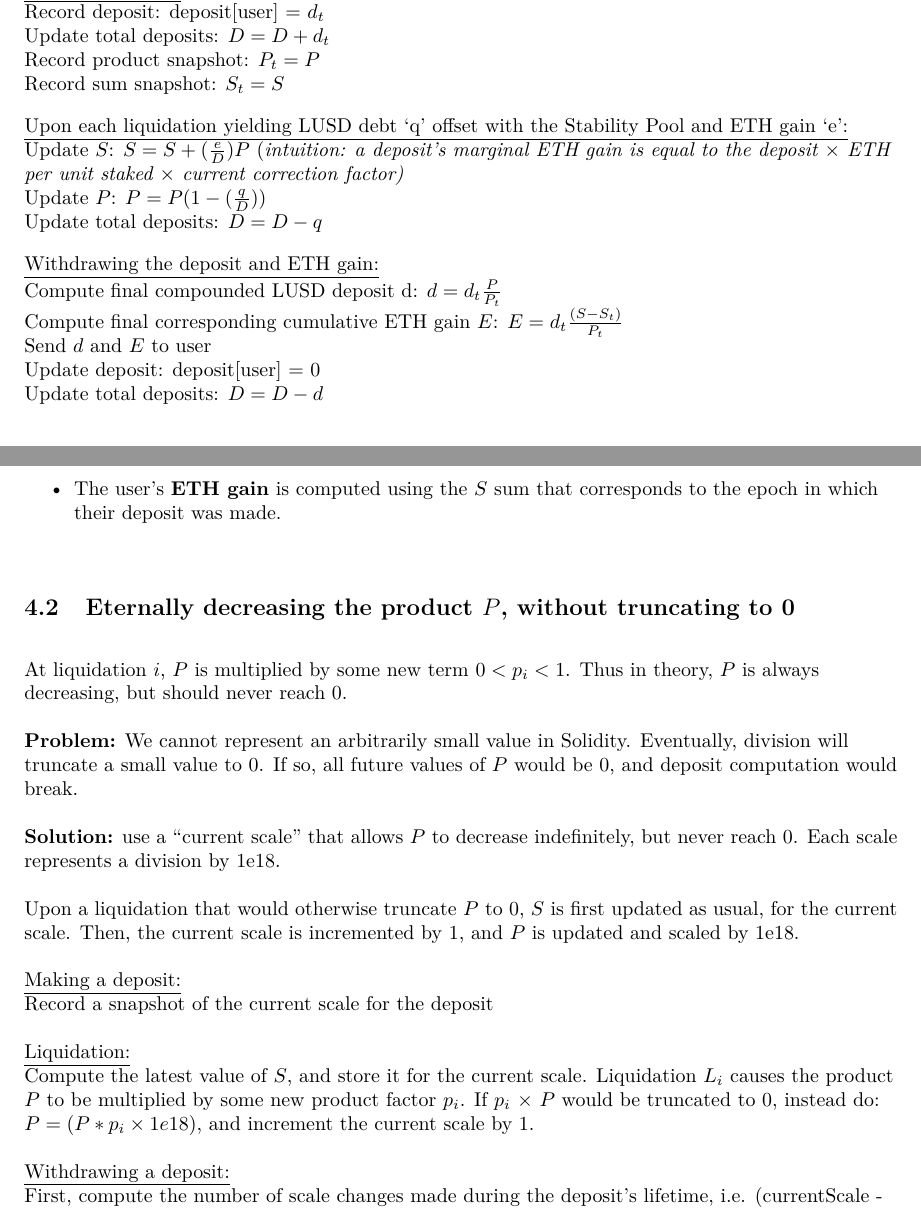
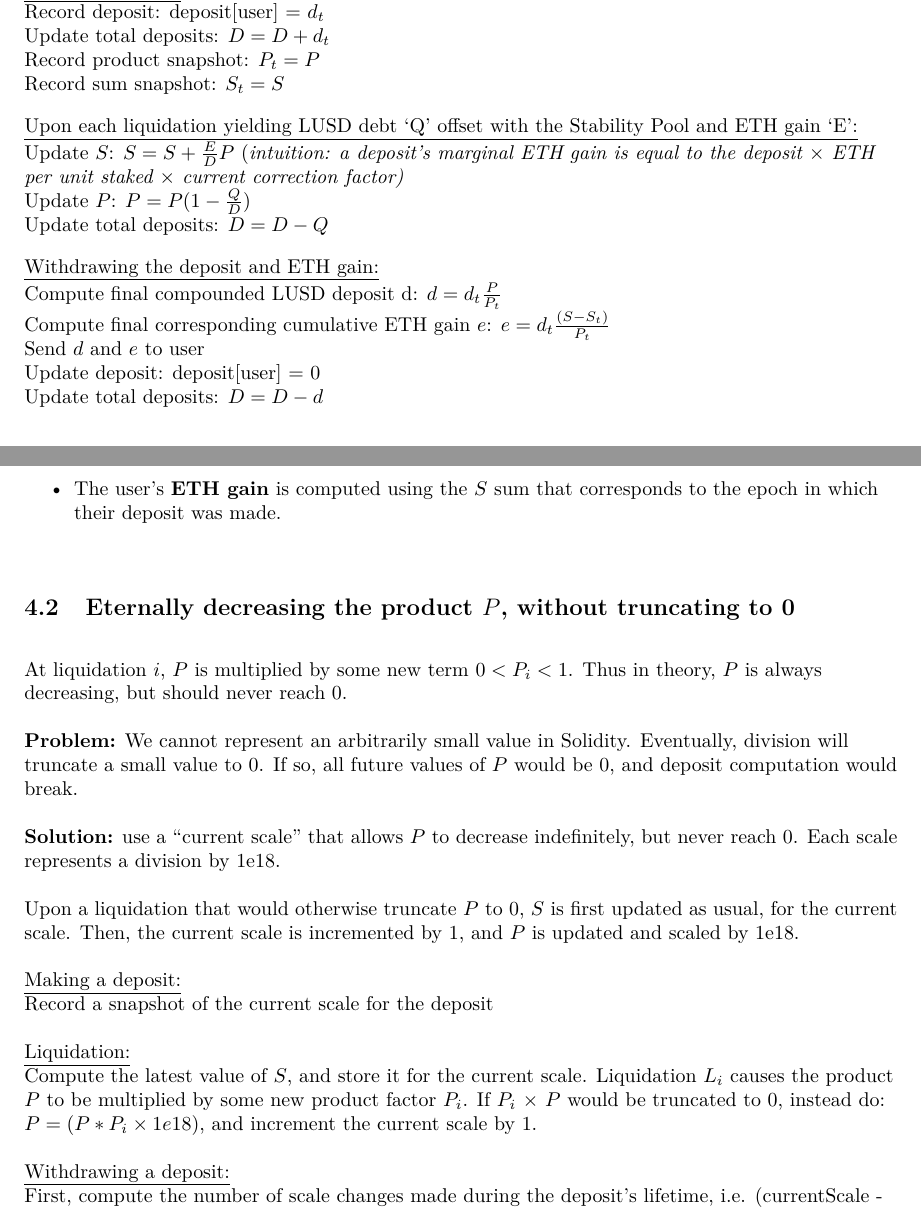
Before and after one commit to liquity/dev, a LaTeX paper (packages/contracts/mathProofs/Scalable Compounding Stability Pool Deposits.tex): two parts of pages 4 and 5 of 6, joined at a grey line, cut so that both start at the same text. Compiled offline with pdfLaTeX.

Commit message:
fixup! mathProofs: Change notation in Scalable Compounding SP deposits

```diff
--- a/packages/contracts/mathProofs/Scalable Compounding Stability Pool Deposits.tex
+++ b/packages/contracts/mathProofs/Scalable Compounding Stability Pool Deposits.tex
@@ -166,18 +166,18 @@ Record product snapshot: {$P_t = P$}\\
 Record sum snapshot: {$S_t = S$}
 
 \bigskip
-\underline{Upon each liquidation yielding LUSD debt ‘q’ offset with the Stability Pool and ETH gain ‘e’:}
+\underline{Upon each liquidation yielding LUSD debt ‘Q’ offset with the Stability Pool and ETH gain ‘E’:}
 
-Update $S$: {$S = S + (\frac{e}{D})P$} (\textit{intuition: a deposit’s marginal ETH gain is equal to the deposit $\times$ ETH per unit staked $\times$ current correction factor)}\\
-Update $P$: {$P = P(1- (\frac{q}{D}))$}\\
-Update total deposits: {$D = D - q$}
+Update $S$: {$S = S + \frac{E}{D}P$} (\textit{intuition: a deposit’s marginal ETH gain is equal to the deposit $\times$ ETH per unit staked $\times$ current correction factor)}\\
+Update $P$: {$P = P(1 - \frac{Q}{D})$}\\
+Update total deposits: {$D = D - Q$}
 
 \bigskip
 \underline{Withdrawing the deposit and ETH gain:}
 
 Compute final compounded LUSD deposit d: {$d = d_t\frac{P}{P_t}$}\\
-Compute final corresponding cumulative ETH gain $E$: {$E = d_t\frac{(S - S_t)}{P_t}$}\\
-Send {$d$} and {$E$} to user\\
+Compute final corresponding cumulative ETH gain $e$: {$e = d_t\frac{(S - S_t)}{P_t}$}\\
+Send {$d$} and {$e$} to user\\
 Update deposit: deposit[user] = 0\\
 Update total deposits: {$D = D - d$}\\
 
@@ -228,7 +228,7 @@ If the current epoch is greater than the deposit’s epoch snapshot, then the de
 \subsection{Eternally decreasing the product $P$, without truncating to 0}
 
 \bigskip
-At liquidation $i$, $P$ is multiplied by some new term $0 < p_i <1$. Thus in theory, $P$ is always decreasing, but should never reach 0.
+At liquidation $i$, $P$ is multiplied by some new term $0 < P_i <1$. Thus in theory, $P$ is always decreasing, but should never reach 0.
 
 \bigskip
 \textbf{Problem:} We cannot represent an arbitrarily small value in Solidity.  Eventually, division will truncate a small value to 0. If so, all future values of $P$ would be 0, and deposit computation would break.
@@ -248,7 +248,7 @@ Record a snapshot of the current scale for the deposit
 \underline{Liquidation:}
 
 Compute the latest value of {$S$}, and store it for the current scale.
-Liquidation {$L_i$} causes the product {$P$} to be multiplied by some new product factor {$p_i$}.  If {$p_i$} $\times$ {$P$} would be truncated to 0, instead do: $P = (P * p_i \times 1e18)$, and increment the current scale by 1.
+Liquidation {$L_i$} causes the product {$P$} to be multiplied by some new product factor {$P_i$}.  If {$P_i$} $\times$ {$P$} would be truncated to 0, instead do: $P = (P * P_i \times 1e18)$, and increment the current scale by 1.
 
 \bigskip
 \underline{Withdrawing a deposit:}
```
Also changed, not shown: packages/contracts/mathProofs/Scalable Compounding Stability Pool Deposits.tex (2 more changed lines).
